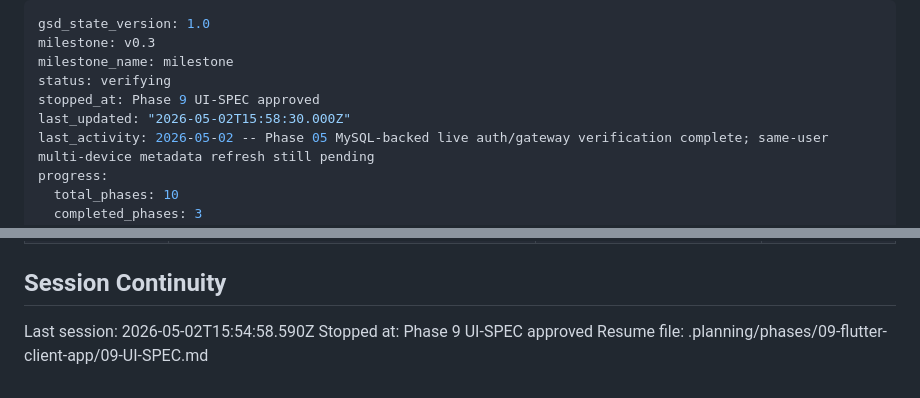
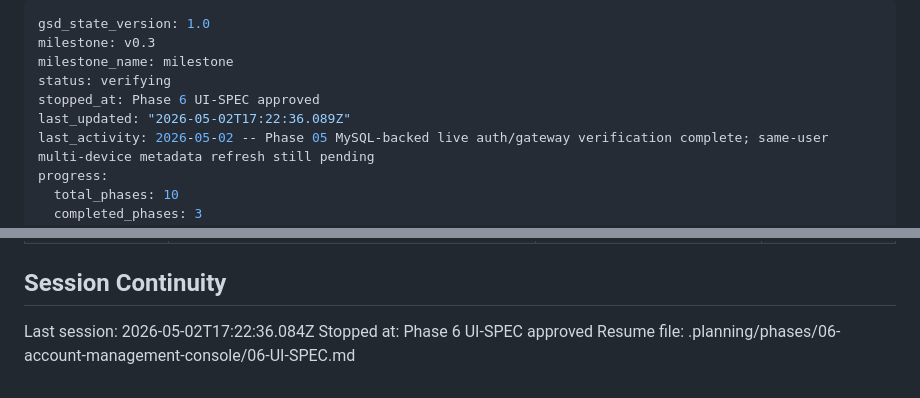
Before and after one commit to TetherAgent/tether, a Markdown page: .planning/STATE.md, 2 parts joined by grey strips. Rendered like a GitHub page.

Commit message:
feat: 更新项目状态和添加第六阶段的UI设计合同文档

```diff
--- a/.planning/STATE.md
+++ b/.planning/STATE.md
@@ -3,8 +3,8 @@ gsd_state_version: 1.0
 milestone: v0.3
 milestone_name: milestone
 status: verifying
-stopped_at: Phase 9 UI-SPEC approved
-last_updated: "2026-05-02T15:58:30.000Z"
+stopped_at: Phase 6 UI-SPEC approved
+last_updated: "2026-05-02T17:22:36.089Z"
 last_activity: 2026-05-02 -- Phase 05 MySQL-backed live auth/gateway verification complete; same-user multi-device metadata refresh still pending
 progress:
   total_phases: 10
@@ -122,6 +122,6 @@ Items acknowledged and carried forward from previous milestone close:
 
 ## Session Continuity
 
-Last session: 2026-05-02T15:54:58.590Z
-Stopped at: Phase 9 UI-SPEC approved
-Resume file: .planning/phases/09-flutter-client-app/09-UI-SPEC.md
+Last session: 2026-05-02T17:22:36.084Z
+Stopped at: Phase 6 UI-SPEC approved
+Resume file: .planning/phases/06-account-management-console/06-UI-SPEC.md
```
Also changed, not shown: 2 other files.
